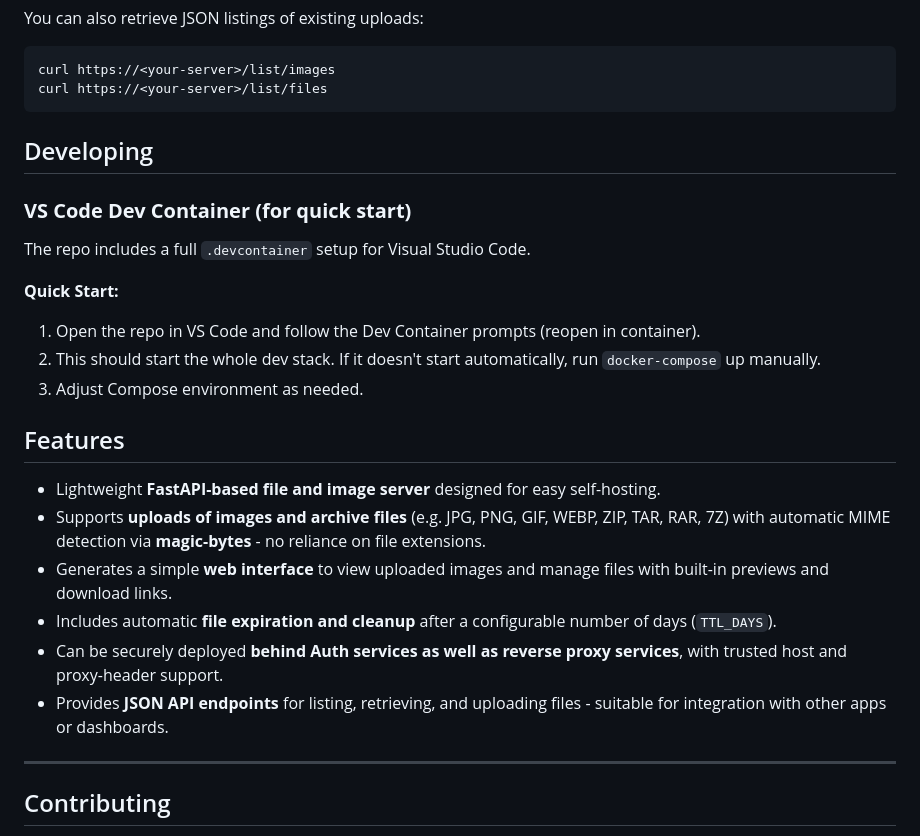
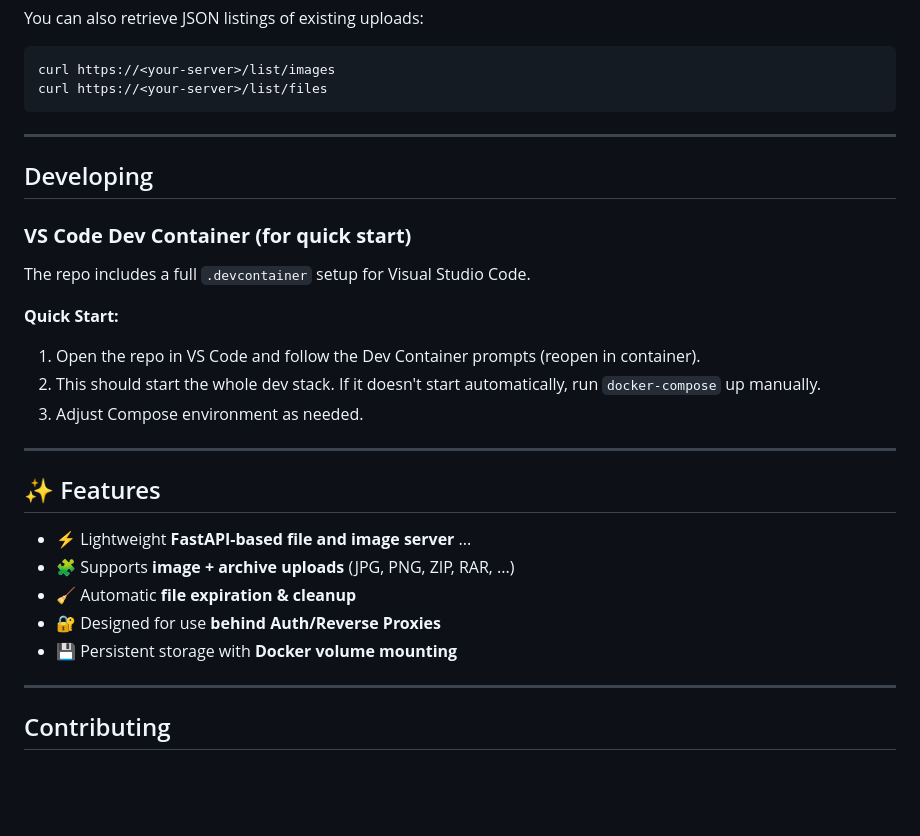
Before and after one commit to StrikzZ/mini-image-file-server, a Markdown page: README.md, the part around one of its changes. Rendered like a GitHub page; blank space fills up the shorter version.

````diff
--- a/README.md
+++ b/README.md
@@ -94,6 +94,7 @@ You can also retrieve JSON listings of existing uploads:
 curl https://<your-server>/list/images
 curl https://<your-server>/list/files
 ```
+---
 
 ## Developing
 
@@ -106,14 +107,15 @@ The repo includes a full `.devcontainer` setup for Visual Studio Code.
 2. This should start the whole dev stack. If it doesn't start automatically, run `docker-compose` up manually.
 3. Adjust Compose environment as needed.
 
-## Features
+---
 
-- Lightweight **FastAPI-based file and image server** designed for easy self-hosting.
-- Supports **uploads of images and archive files** (e.g. JPG, PNG, GIF, WEBP, ZIP, TAR, RAR, 7Z) with automatic MIME detection via **magic-bytes** - no reliance on file extensions.
-- Generates a simple **web interface** to view uploaded images and manage files with built-in previews and download links.
-- Includes automatic **file expiration and cleanup** after a configurable number of days (`TTL_DAYS`).
-- Can be securely deployed **behind Auth services as well as reverse proxy services**, with trusted host and proxy-header support.
-- Provides **JSON API endpoints** for listing, retrieving, and uploading files - suitable for integration with other apps or dashboards.
+## ✨ Features
+
+- ⚡ Lightweight **FastAPI-based file and image server** ...
+- 🧩 Supports **image + archive uploads** (JPG, PNG, ZIP, RAR, ...)
+- 🧹 Automatic **file expiration & cleanup**
+- 🔐 Designed for use **behind Auth/Reverse Proxies**
+- 💾 Persistent storage with **Docker volume mounting**
 
 ---
 
````
Also changed, not shown: other parts of README.md (+4 -4 lines).
